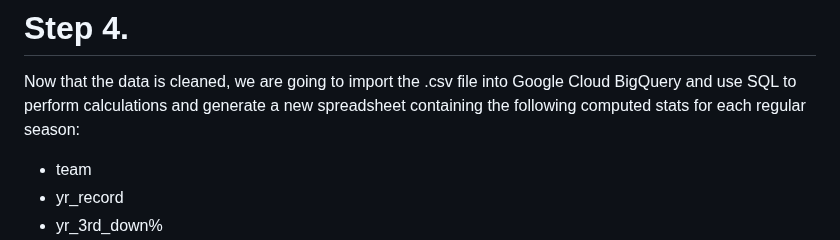
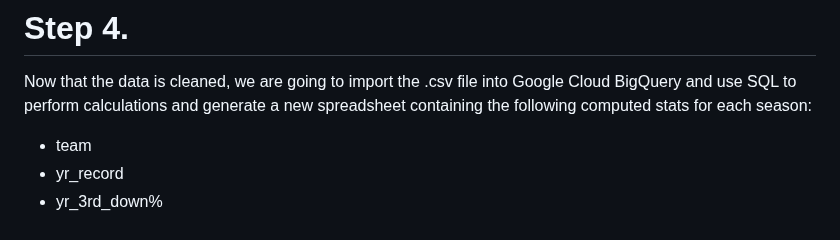
Before and after one commit to ShaunJPartridge/Data-Analytics-Portfolio, a Markdown page: SQL/NFL-2018-to-2022-team-trends/README.md, the part around the change. GitHub-like rendering.

```diff
--- a/SQL/NFL-2018-to-2022-team-trends/README.md
+++ b/SQL/NFL-2018-to-2022-team-trends/README.md
@@ -54,7 +54,7 @@ The following were the rest of the stats used for this analysis:
 
 # Step 4.
 Now that the data is cleaned, we are going to import the .csv file into Google Cloud BigQuery and use SQL to perform calculations and generate a new spreadsheet
-containing the following computed stats for each regular season:
+containing the following computed stats for each season:
   - team
   - yr_record
   - yr_3rd_down%
```
